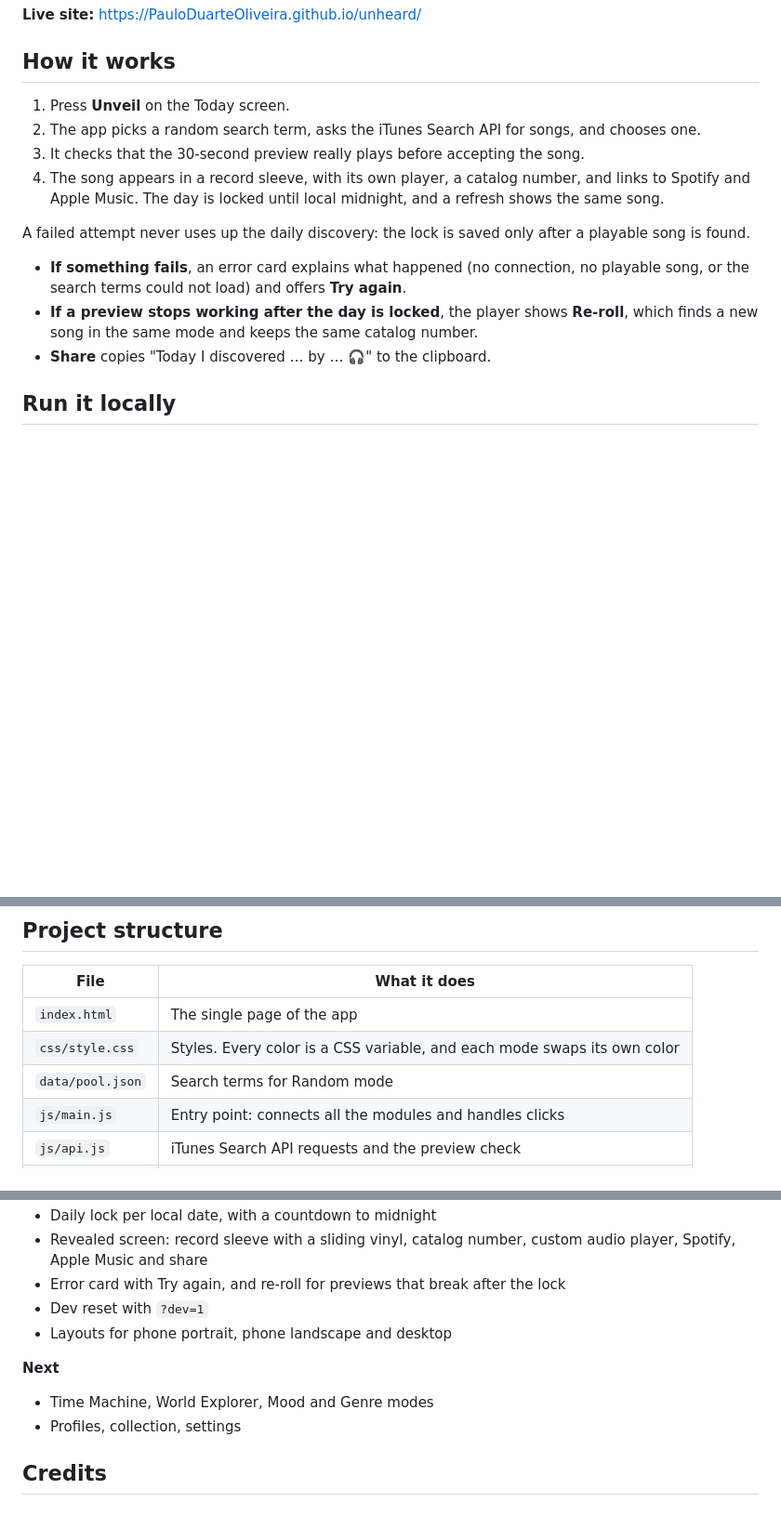
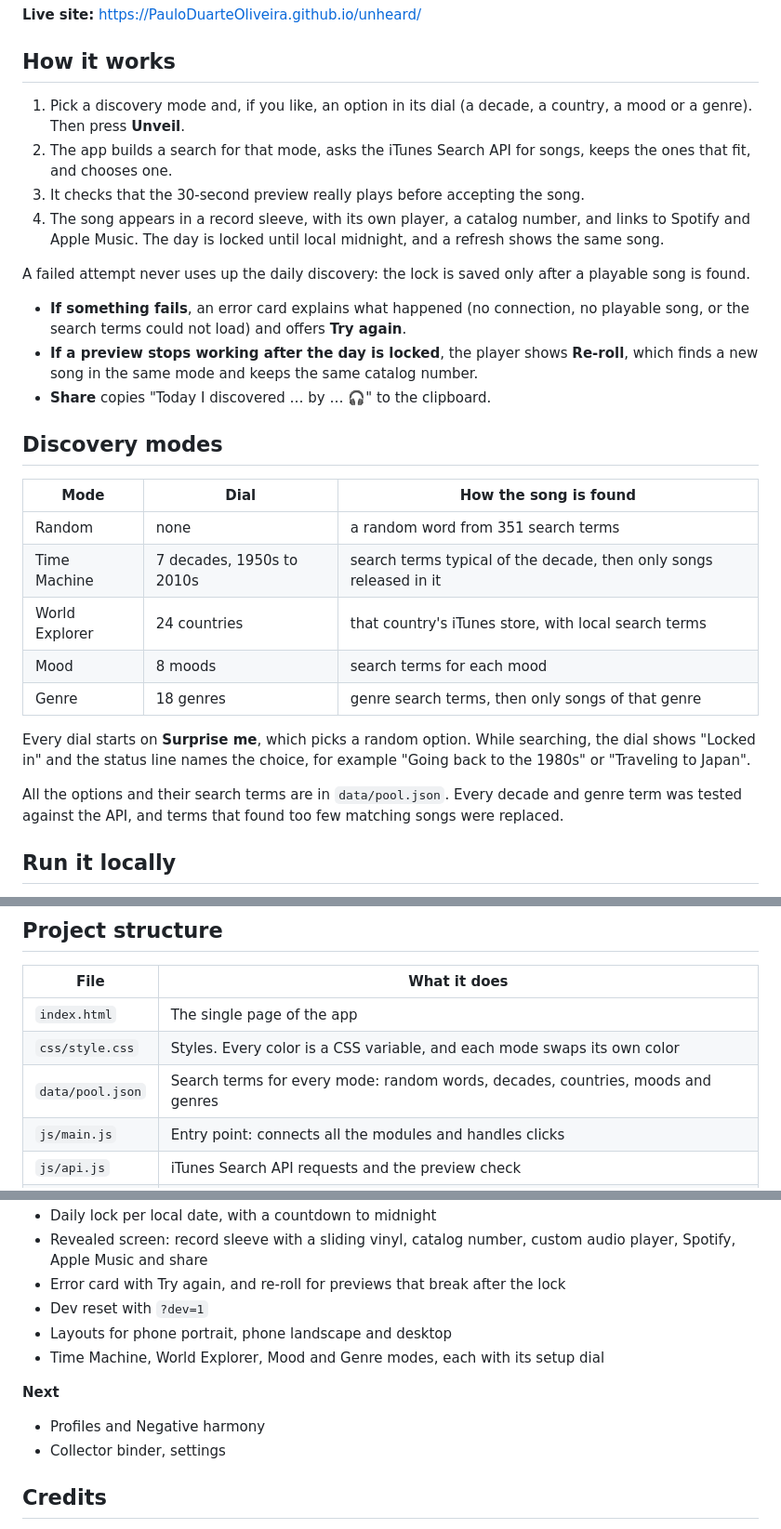
Before and after one commit to PauloDuarteOliveira/unheard, a Markdown page: README.md, 3 parts joined by grey strips. Shown at 93% size. Drawn GitHub-style; blank space fills up the shorter version.

Commit message:
docs: update README for the discovery modes

```diff
--- a/README.md
+++ b/README.md
@@ -6,8 +6,8 @@ Discover a new sound every day. Unheard gives you one song a day, chosen through
 
 ## How it works
 
-1. Press **Unveil** on the Today screen.
-2. The app picks a random search term, asks the iTunes Search API for songs, and chooses one.
+1. Pick a discovery mode and, if you like, an option in its dial (a decade, a country, a mood or a genre). Then press **Unveil**.
+2. The app builds a search for that mode, asks the iTunes Search API for songs, keeps the ones that fit, and chooses one.
 3. It checks that the 30-second preview really plays before accepting the song.
 4. The song appears in a record sleeve, with its own player, a catalog number, and links to Spotify and Apple Music. The day is locked until local midnight, and a refresh shows the same song.
 
@@ -16,6 +16,20 @@ A failed attempt never uses up the daily discovery: the lock is saved only after
 - **If something fails**, an error card explains what happened (no connection, no playable song, or the search terms could not load) and offers **Try again**.
 - **If a preview stops working after the day is locked**, the player shows **Re-roll**, which finds a new song in the same mode and keeps the same catalog number.
 - **Share** copies "Today I discovered … by … 🎧" to the clipboard.
+
+## Discovery modes
+
+| Mode | Dial | How the song is found |
+|---|---|---|
+| Random | none | a random word from 351 search terms |
+| Time Machine | 7 decades, 1950s to 2010s | search terms typical of the decade, then only songs released in it |
+| World Explorer | 24 countries | that country's iTunes store, with local search terms |
+| Mood | 8 moods | search terms for each mood |
+| Genre | 18 genres | genre search terms, then only songs of that genre |
+
+Every dial starts on **Surprise me**, which picks a random option. While searching, the dial shows "Locked in" and the status line names the choice, for example "Going back to the 1980s" or "Traveling to Japan".
+
+All the options and their search terms are in `data/pool.json`. Every decade and genre term was tested against the API, and terms that found too few matching songs were replaced.
 
 ## Run it locally
 
@@ -31,7 +45,7 @@ This project uses JavaScript modules (`<script type="module">`), so it will not
 |---|---|
 | `index.html` | The single page of the app |
 | `css/style.css` | Styles. Every color is a CSS variable, and each mode swaps its own color |
-| `data/pool.json` | Search terms for Random mode |
+| `data/pool.json` | Search terms for every mode: random words, decades, countries, moods and genres |
 | `js/main.js` | Entry point: connects all the modules and handles clicks |
 | `js/api.js` | iTunes Search API requests and the preview check |
 | `js/modes.js` | The list of discovery modes and one query-building function per mode |
@@ -75,11 +89,12 @@ A small developer button appears in the footer. It removes today's lock and show
 - Error card with Try again, and re-roll for previews that break after the lock
 - Dev reset with `?dev=1`
 - Layouts for phone portrait, phone landscape and desktop
+- Time Machine, World Explorer, Mood and Genre modes, each with its setup dial
 
 **Next**
 
-- Time Machine, World Explorer, Mood and Genre modes
-- Profiles, collection, settings
+- Profiles and Negative harmony
+- Collector binder, settings
 
 ## Credits
 
```
